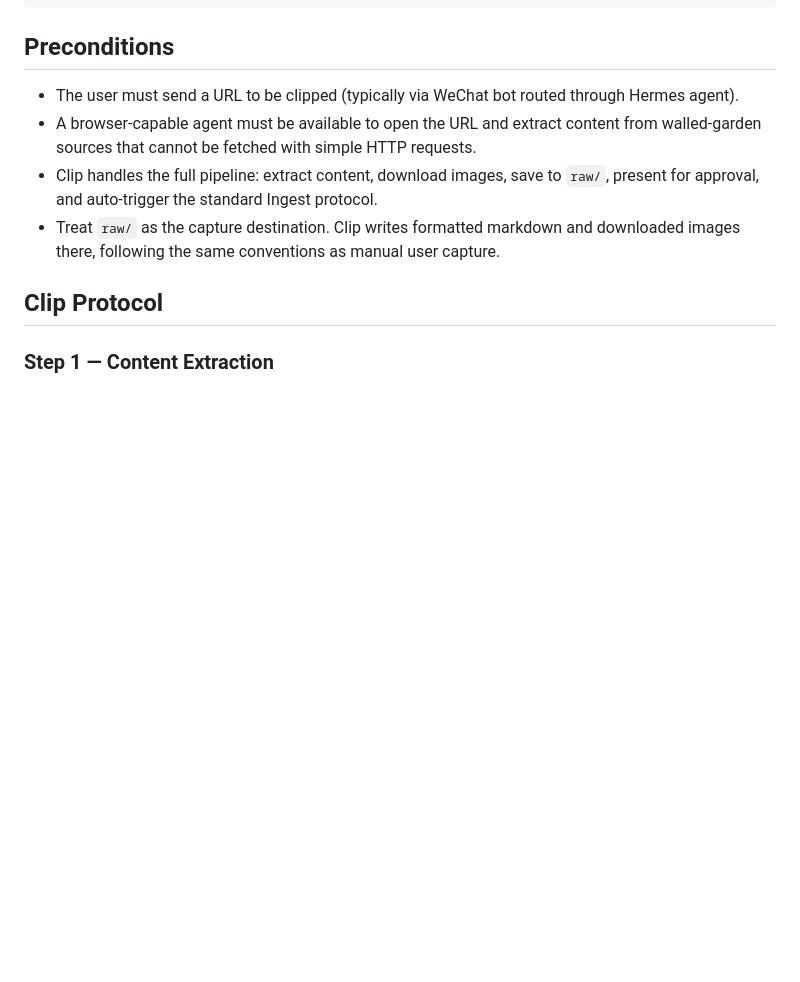
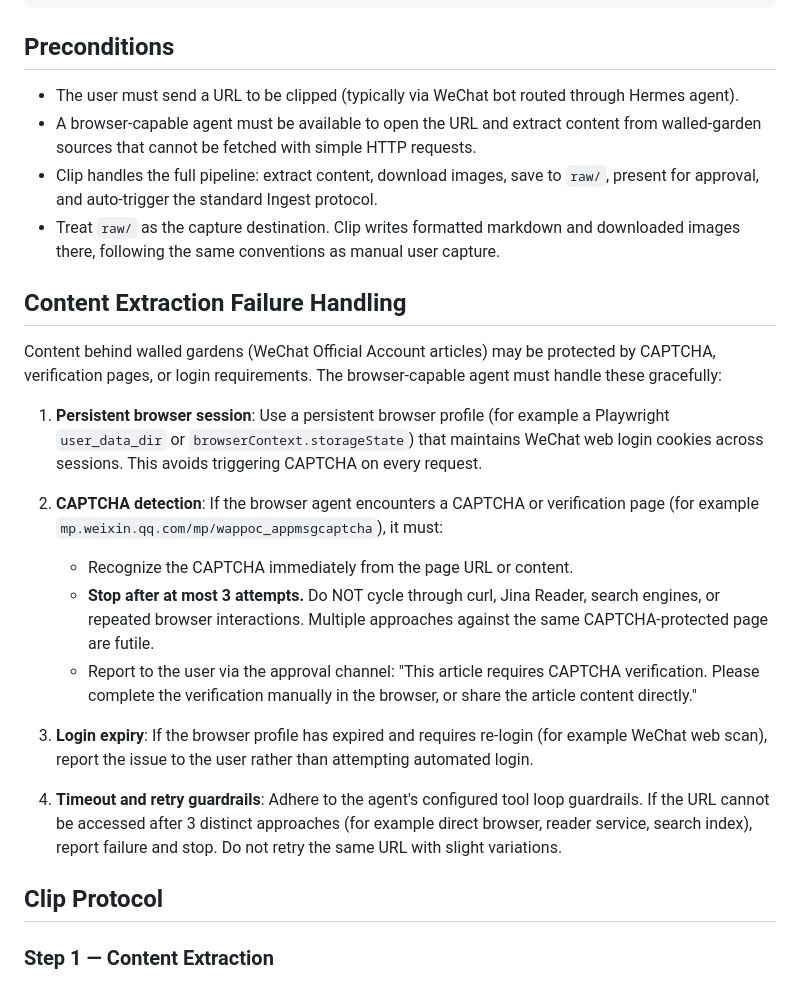
Before and after one commit to daidaibunny/agent-skills, a Markdown page: knowledge-base-clip/SKILL.md, the part around the change. Drawn GitHub-style; blank space fills up the shorter version.

Commit message:
feat: add CAPTCHA failure handling to clip skill — persistent browser profile, max 3 attempts, stop on verification page, no futile retries

```diff
--- a/knowledge-base-clip/SKILL.md
+++ b/knowledge-base-clip/SKILL.md
@@ -25,6 +25,35 @@ downloading, approval gating, and automatic ingest.
   present for approval, and auto-trigger the standard Ingest protocol.
 - Treat `raw/` as the capture destination. Clip writes formatted markdown and downloaded
   images there, following the same conventions as manual user capture.
+
+## Content Extraction Failure Handling
+
+Content behind walled gardens (WeChat Official Account articles) may be protected by
+CAPTCHA, verification pages, or login requirements. The browser-capable agent must
+handle these gracefully:
+
+1. **Persistent browser session**: Use a persistent browser profile (for example a
+   Playwright `user_data_dir` or `browserContext.storageState`) that maintains WeChat
+   web login cookies across sessions. This avoids triggering CAPTCHA on every request.
+
+2. **CAPTCHA detection**: If the browser agent encounters a CAPTCHA or verification
+   page (for example `mp.weixin.qq.com/mp/wappoc_appmsgcaptcha`), it must:
+   - Recognize the CAPTCHA immediately from the page URL or content.
+   - **Stop after at most 3 attempts.** Do NOT cycle through curl, Jina Reader, search
+     engines, or repeated browser interactions. Multiple approaches against the same
+     CAPTCHA-protected page are futile.
+   - Report to the user via the approval channel: "This article requires CAPTCHA
+     verification. Please complete the verification manually in the browser, or share
+     the article content directly."
+
+3. **Login expiry**: If the browser profile has expired and requires re-login (for
+   example WeChat web scan), report the issue to the user rather than attempting
+   automated login.
+
+4. **Timeout and retry guardrails**: Adhere to the agent's configured tool loop
+   guardrails. If the URL cannot be accessed after 3 distinct approaches (for example
+   direct browser, reader service, search index), report failure and stop. Do not
+   retry the same URL with slight variations.
 
 ## Clip Protocol
 
```
